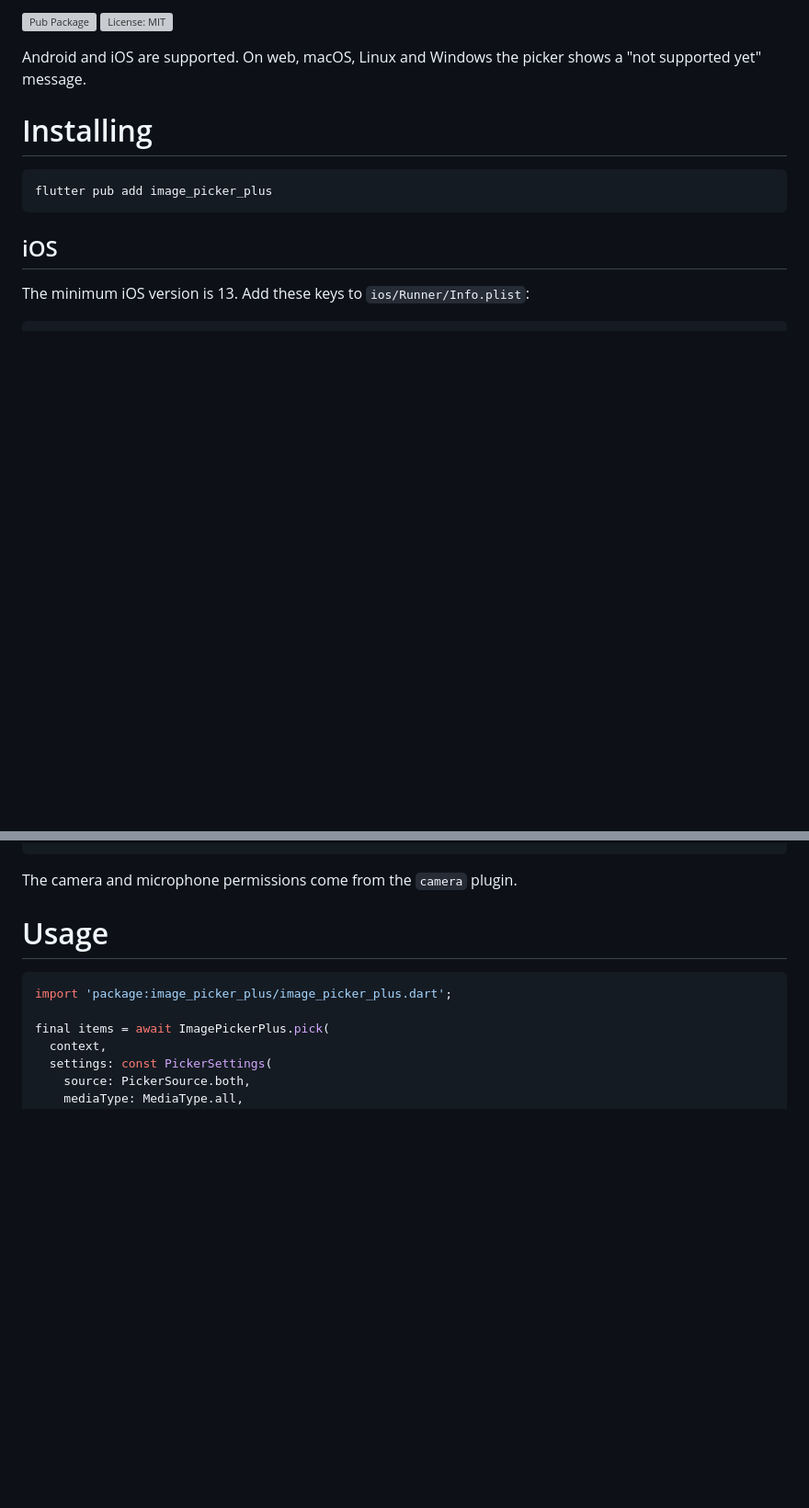
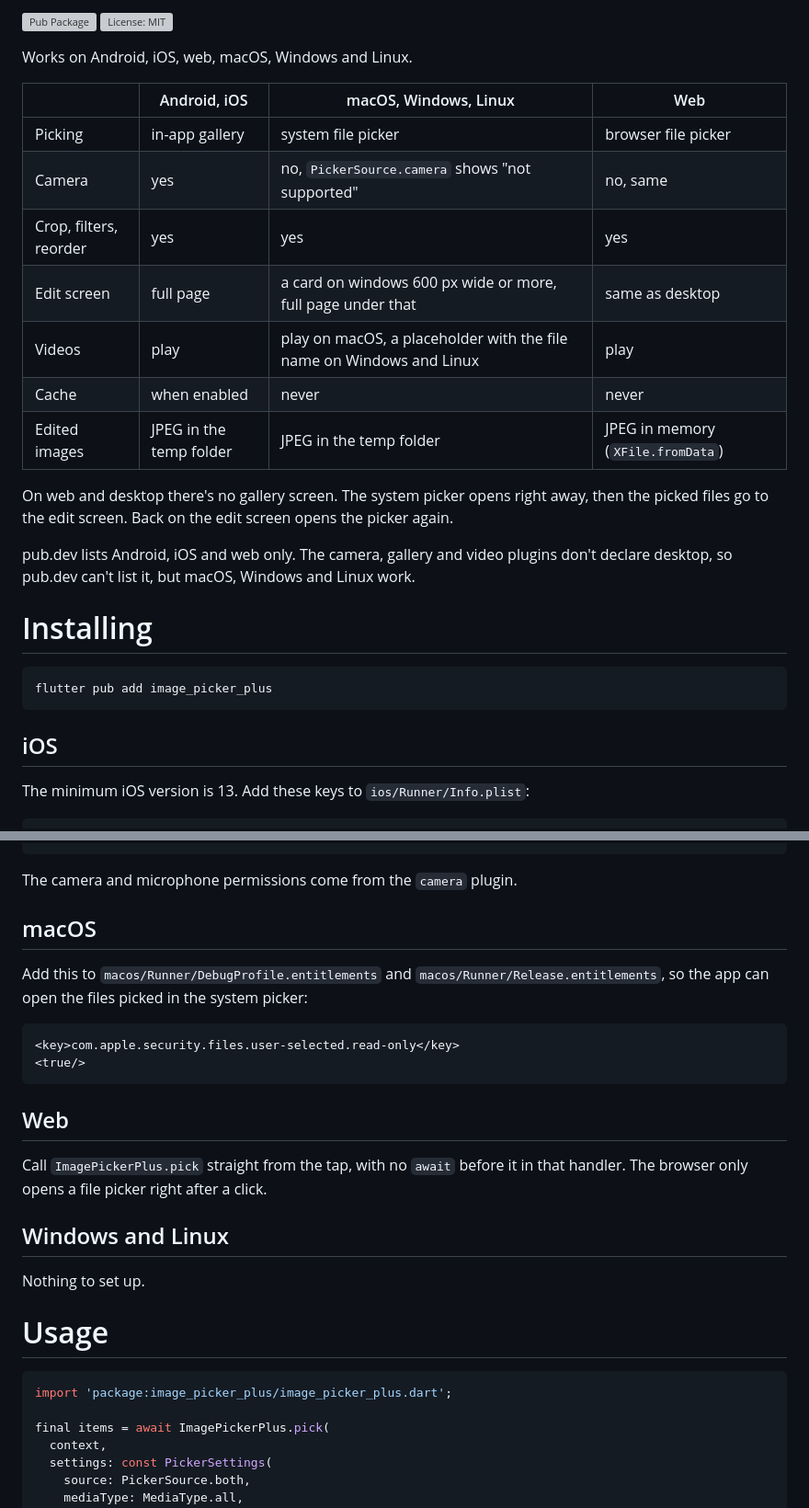
Before and after one commit to AhmedAbdoElhawary/image_picker_plus, a Markdown page: README.md, 2 parts joined by grey strips. Shown at 92% size. Drawn GitHub-style; blank space fills up the shorter version; grey boxes are pictures that could not be loaded.

Commit message:
document web and desktop support in the README

````diff
--- a/README.md
+++ b/README.md
@@ -21,7 +21,21 @@ A picker for images and videos from the gallery or the camera, with a UI that fo
   </a>
 </p>
 
-Android and iOS are supported. On web, macOS, Linux and Windows the picker shows a "not supported yet" message.
+Works on Android, iOS, web, macOS, Windows and Linux.
+
+| | Android, iOS | macOS, Windows, Linux | Web |
+|---|---|---|---|
+| Picking | in-app gallery | system file picker | browser file picker |
+| Camera | yes | no, `PickerSource.camera` shows "not supported" | no, same |
+| Crop, filters, reorder | yes | yes | yes |
+| Edit screen | full page | a card on windows 600 px wide or more, full page under that | same as desktop |
+| Videos | play | play on macOS, a placeholder with the file name on Windows and Linux | play |
+| Cache | when enabled | never | never |
+| Edited images | JPEG in the temp folder | JPEG in the temp folder | JPEG in memory (`XFile.fromData`) |
+
+On web and desktop there's no gallery screen. The system picker opens right away, then the picked files go to the edit screen. Back on the edit screen opens the picker again.
+
+pub.dev lists Android, iOS and web only. The camera, gallery and video plugins don't declare desktop, so pub.dev can't list it, but macOS, Windows and Linux work.
 
 # Installing
 
@@ -63,6 +77,23 @@ The minimum Android sdk is 24. Add these permissions to `AndroidManifest.xml`:
 ```
 
 The camera and microphone permissions come from the `camera` plugin.
+
+## macOS
+
+Add this to `macos/Runner/DebugProfile.entitlements` and `macos/Runner/Release.entitlements`, so the app can open the files picked in the system picker:
+
+```xml
+<key>com.apple.security.files.user-selected.read-only</key>
+<true/>
+```
+
+## Web
+
+Call `ImagePickerPlus.pick` straight from the tap, with no `await` before it in that handler. The browser only opens a file picker right after a click.
+
+## Windows and Linux
+
+Nothing to set up.
 
 # Usage
 
````
Also changed, not shown: other parts of README.md (+3 -1 lines).
